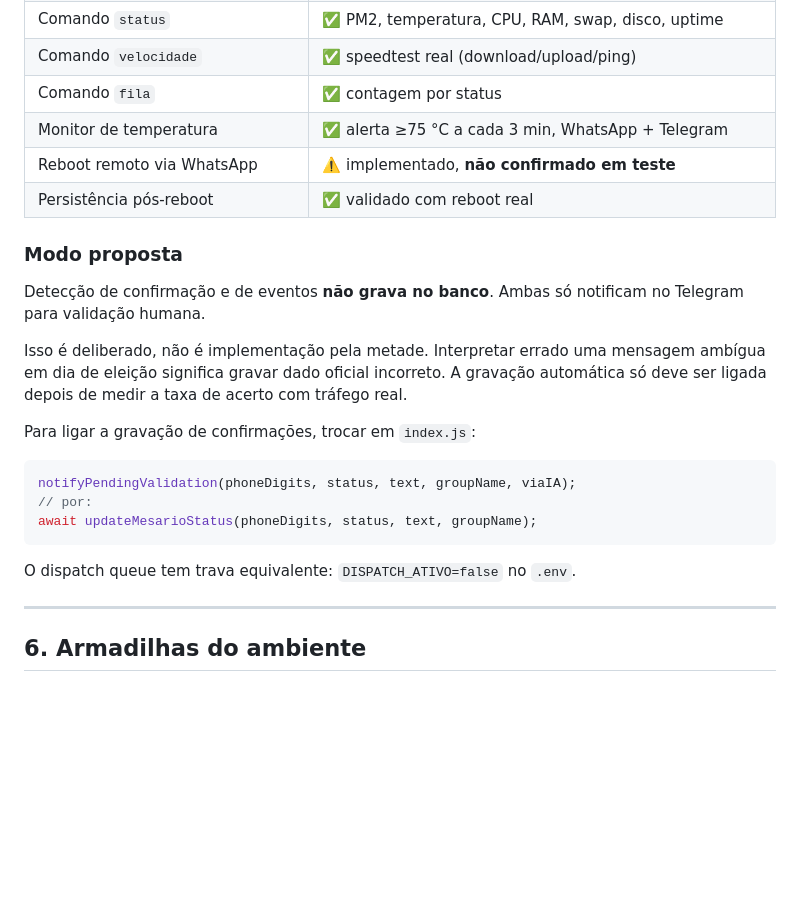
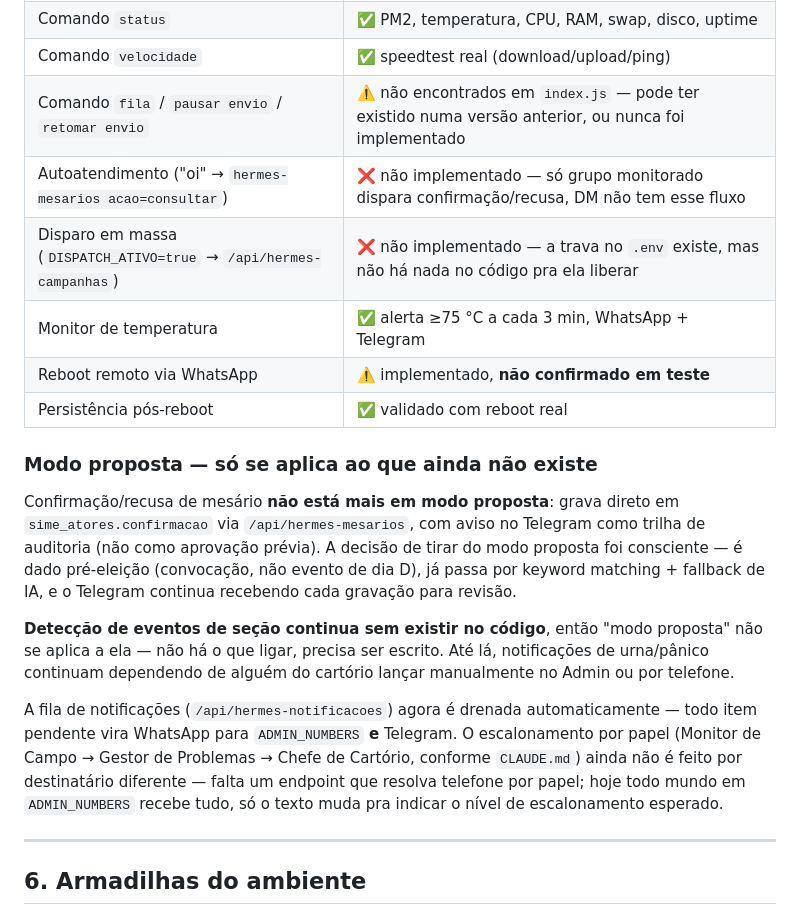
Before and after one commit to bernardobbs/Sime, a Markdown page: hermes/HERMES_RUNTIME.md, the part around one of its changes. Drawn GitHub-style; blank space fills up the shorter version.

````diff
--- a/hermes/HERMES_RUNTIME.md
+++ b/hermes/HERMES_RUNTIME.md
@@ -165,29 +180,33 @@ Verificado em produção:
 | Comando `status` | ✅ PM2, temperatura, CPU, RAM, swap, disco, uptime |
 | Comando `velocidade` | ✅ speedtest real (download/upload/ping) |
-| Comando `fila` | ✅ contagem por status |
+| Comando `fila` / `pausar envio` / `retomar envio` | ⚠️ não encontrados em `index.js` — pode ter existido numa versão anterior, ou nunca foi implementado |
+| Autoatendimento ("oi" → `hermes-mesarios acao=consultar`) | ❌ não implementado — só grupo monitorado dispara confirmação/recusa, DM não tem esse fluxo |
+| Disparo em massa (`DISPATCH_ATIVO=true` → `/api/hermes-campanhas`) | ❌ não implementado — a trava no `.env` existe, mas não há nada no código pra ela liberar |
 | Monitor de temperatura | ✅ alerta ≥75 °C a cada 3 min, WhatsApp + Telegram |
 | Reboot remoto via WhatsApp | ⚠️ implementado, **não confirmado em teste** |
 | Persistência pós-reboot | ✅ validado com reboot real |
 
-### Modo proposta
+### Modo proposta — só se aplica ao que ainda não existe
 
-Detecção de confirmação e de eventos **não grava no banco**. Ambas só notificam
-no Telegram para validação humana.
+Confirmação/recusa de mesário **não está mais em modo proposta**: grava
+direto em `sime_atores.confirmacao` via `/api/hermes-mesarios`, com aviso no
+Telegram como trilha de auditoria (não como aprovação prévia). A decisão de
+tirar do modo proposta foi consciente — é dado pré-eleição (convocação, não
+evento de dia D), já passa por keyword matching + fallback de IA, e o Telegram
+continua recebendo cada gravação para revisão.
 
-Isso é deliberado, não é implementação pela metade. Interpretar errado uma
-mensagem ambígua em dia de eleição significa gravar dado oficial incorreto. A
-gravação automática só deve ser ligada depois de medir a taxa de acerto com
-tráfego real.
+**Detecção de eventos de seção continua sem existir no código**, então "modo
+proposta" não se aplica a ela — não há o que ligar, precisa ser escrito. Até
+lá, notificações de urna/pânico continuam dependendo de alguém do cartório
+lançar manualmente no Admin ou por telefone.
 
-Para ligar a gravação de confirmações, trocar em `index.js`:
-
-```js
-notifyPendingValidation(phoneDigits, status, text, groupName, viaIA);
-// por:
-await updateMesarioStatus(phoneDigits, status, text, groupName);
-```
-
-O dispatch queue tem trava equivalente: `DISPATCH_ATIVO=false` no `.env`.
+A fila de notificações (`/api/hermes-notificacoes`) agora é drenada
+automaticamente — todo item pendente vira WhatsApp para `ADMIN_NUMBERS` **e**
+Telegram. O escalonamento por papel (Monitor de Campo → Gestor de Problemas →
+Chefe de Cartório, conforme `CLAUDE.md`) ainda não é feito por destinatário
+diferente — falta um endpoint que resolva telefone por papel; hoje todo mundo
+em `ADMIN_NUMBERS` recebe tudo, só o texto muda pra indicar o nível de
+escalonamento esperado.
 
 ---
 
````
Also changed, not shown: other parts of hermes/HERMES_RUNTIME.md (+24 -9 lines), CLAUDE.md (+23 -8 lines).
